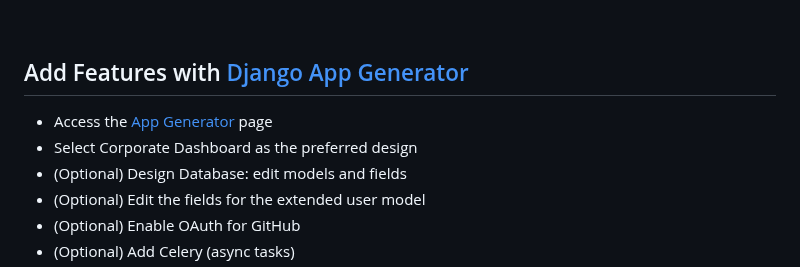
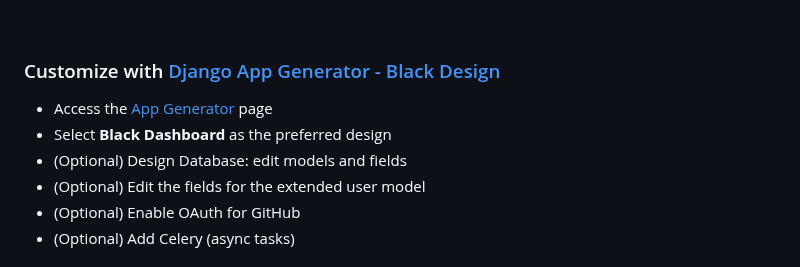
Before and after one commit to app-generator/django-black-dashboard, a Markdown page: README.md, the part around the change. GitHub-like rendering.

Commit message:
v1.0.22 - Preselect the design in the Generator

```diff
--- a/README.md
+++ b/README.md
@@ -15,10 +15,10 @@ The product is designed to deliver the best possible user experience with highly
 
 <br />
 
-## Add Features with [Django App Generator](https://app-generator.dev/tools/django-generator/)
+### Customize with [Django App Generator - Black Design](https://app-generator.dev/tools/django-generator/black/)
 
 - Access the [App Generator](https://app-generator.dev/tools/django-generator/) page
-- Select Corporate Dashboard as the preferred design
+- Select **Black Dashboard** as the preferred design
 - (Optional) Design Database: edit models and fields
 - (Optional) Edit the fields for the extended user model
 - (Optional) Enable OAuth for GitHub
```
Also changed, not shown: CHANGELOG.md (+6 -0 lines).
